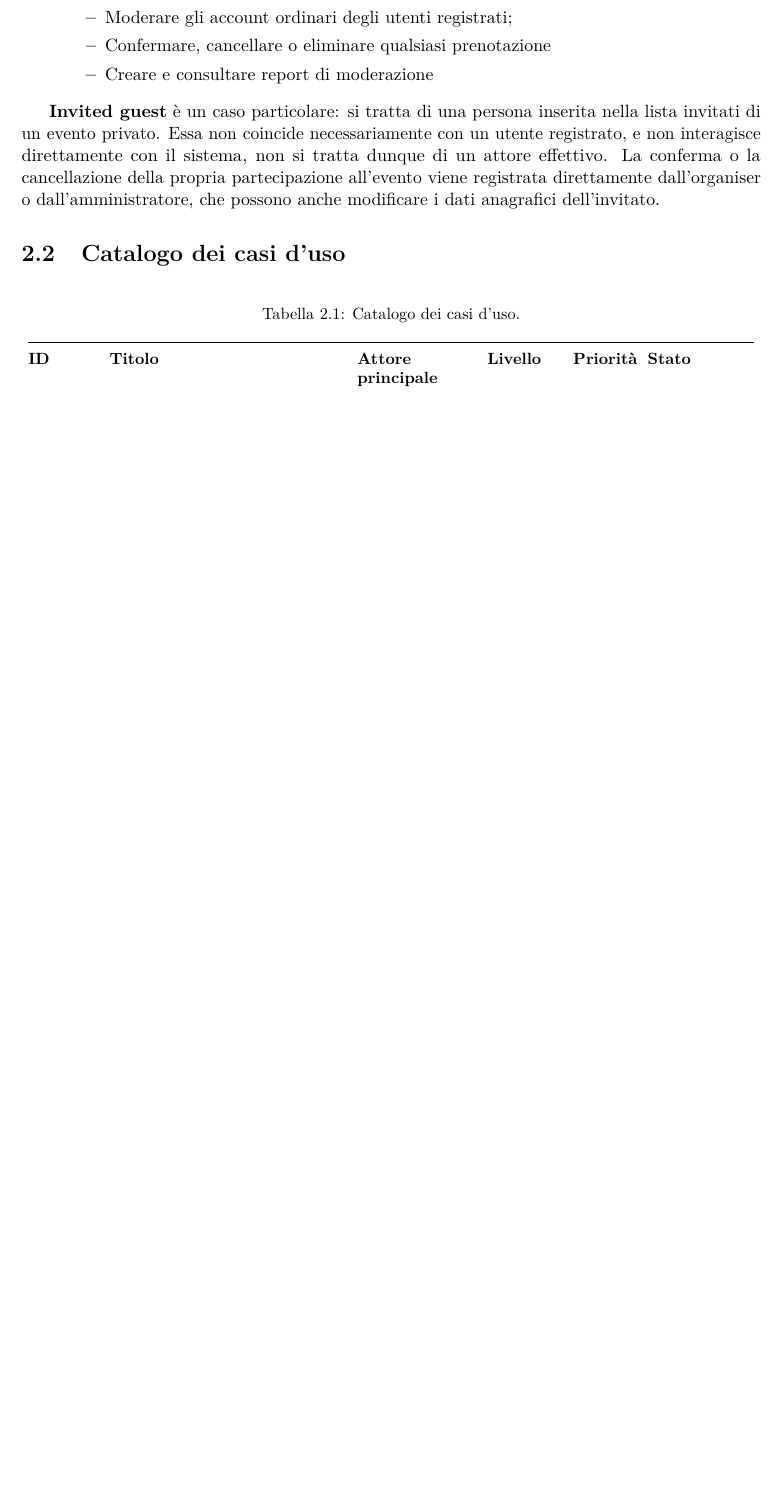
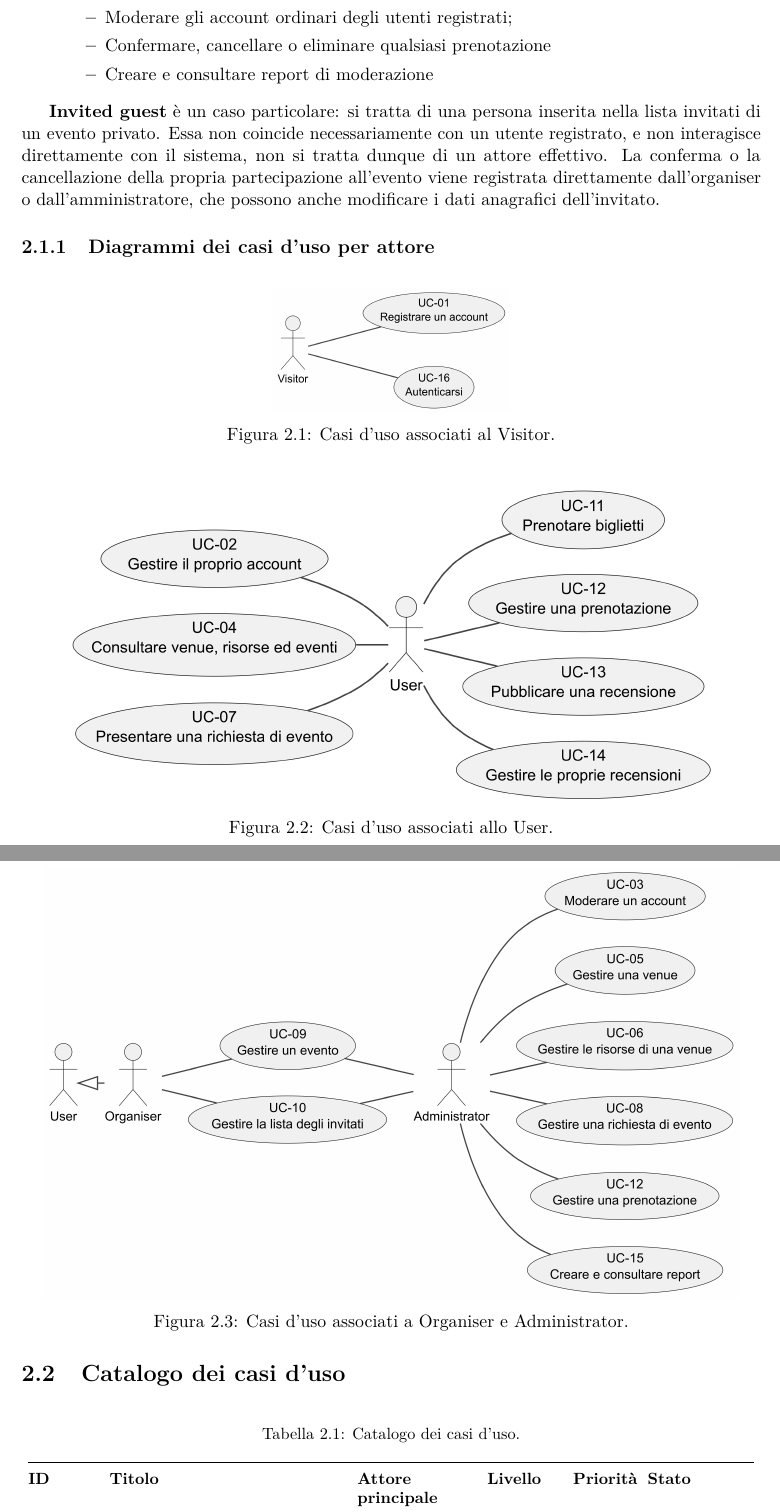
Before and after one commit to MeruemMeurel/Venue_Event_Organiser, a LaTeX document (relazione/main.tex, which reads relazione/config/metadati.tex, relazione/sezioni/02-diagrammi-attori.tex): part of page 7 of 29 before the commit and two parts of pages 7 and 8 of 30 after it, the two joined at a grey line, cut so that both start at the same text, the shorter picture padded with empty space. Compiled offline with pdfLaTeX.

Commit message:
Add actor diagrams in chapter 2

```diff
--- a/relazione/config/metadati.tex
+++ b/relazione/config/metadati.tex
@@ -7,7 +7,7 @@
 \newcommand{\autoriProgetto}{
   {[Manuel Mauro] -- [7135710]}\\
   {[Marco Carricato] -- [7135631]}\\
-  {[Leonardo Carmannini] -- [Matricola 3]}
+  {[Leonardo Carmannini] -- [7136659]}
 }
 \hypersetup{
   pdftitle={Venue Event Manager - Relazione di Ingegneria del Software},
--- /dev/null
+++ b/relazione/sezioni/02-diagrammi-attori.tex
@@ -0,0 +1,27 @@
+% !TEX root = ../main.tex
+% Export dei diagrammi in docs/diagrams/use-cases/exported/.
+\subsection{Diagrammi dei casi d'uso per attore}
+\label{sec:diagrammi-attori}
+\begingroup
+\setlength{\abovecaptionskip}{4pt}
+\setlength{\belowcaptionskip}{0pt}
+\begin{figure}[!htbp]
+  \centering
+  \includegraphics[width=0.32\textwidth]{use-cases/use-cases-visitor.png}
+  \caption{Casi d'uso associati al Visitor.}
+  \label{fig:uc-visitor}
+\end{figure}
+\begin{figure}[!htbp]
+  \centering
+  \includegraphics[width=0.88\textwidth]{use-cases/use-cases-user.png}
+  \caption{Casi d'uso associati allo User.}
+  \label{fig:uc-user}
+\end{figure}
+\begin{figure}[!htbp]
+  \centering
+  \includegraphics[width=0.94\textwidth]{use-cases/use-cases-organiser-administrator.png}
+  \caption{Casi d'uso associati a Organiser e Administrator.}
+  \label{fig:uc-organiser-administrator}
+\end{figure}
+\FloatBarrier
+\endgroup
```
Also changed, not shown: relazione/sezioni/02-requisiti.tex (+3 -2 lines), relazione/figure/use-cases/use-cases-organiser-administrator.png (added), relazione/figure/use-cases/use-cases-user.png (added), relazione/figure/use-cases/use-cases-visitor.png (added).
